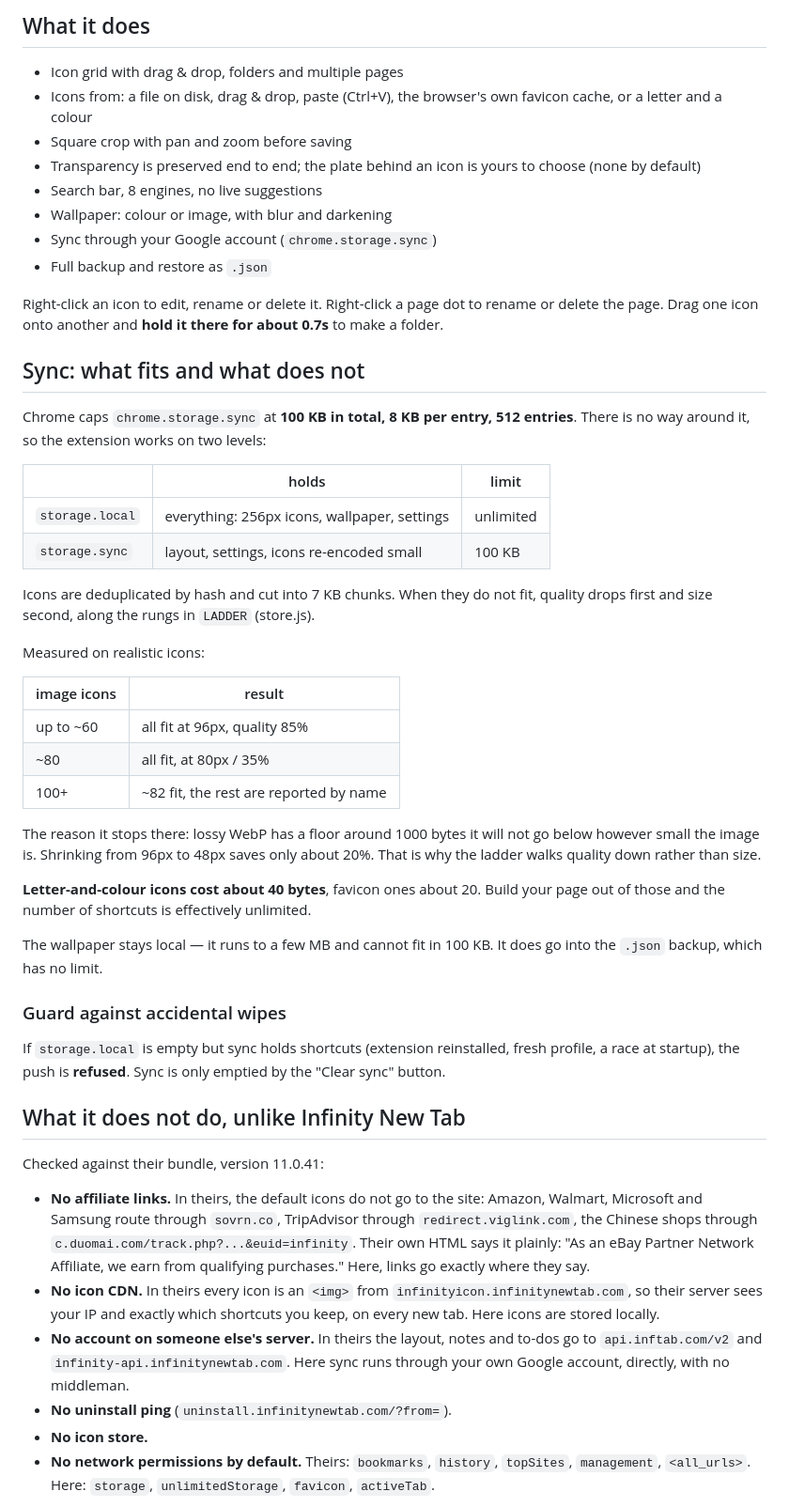
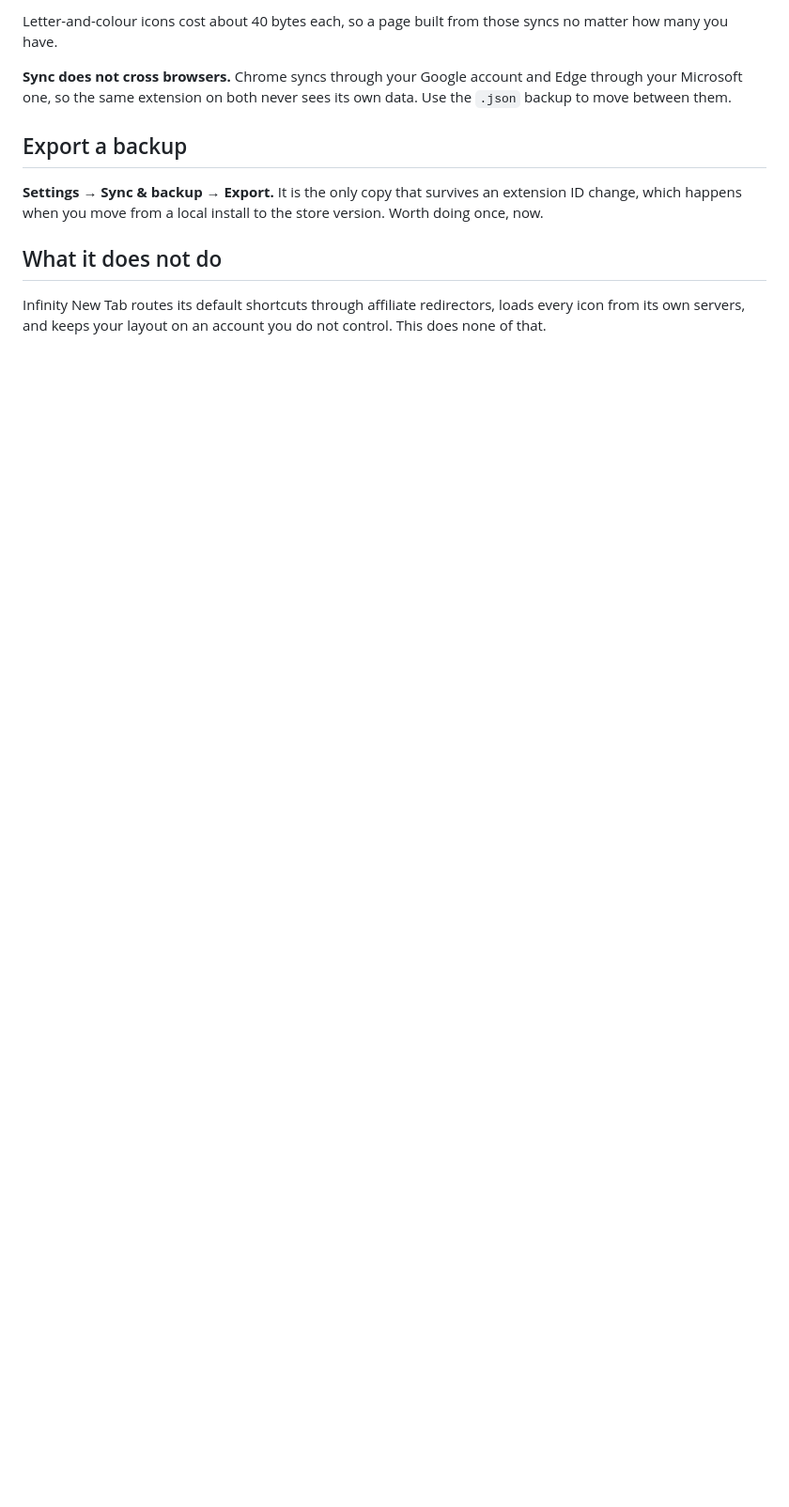
Before and after one commit to IzzIsHOr/IzzI-Speed-Dial-Extension-for-Chrome, a Markdown page: README.md, the part around one of its changes. Shown at 94% size. Drawn GitHub-style; blank space fills up the shorter version.

Commit message:
Shorten the README, and add a coffee link

```diff
--- a/README.md
+++ b/README.md
@@ -97,77 +61,20 @@ and the whole set fit in sync at full quality using 59 KB.
 
-## What it does
+Letter-and-colour icons cost about 40 bytes each, so a page built from those
+syncs no matter how many you have.
 
-- Icon grid with drag & drop, folders and multiple pages
-- Icons from: a file on disk, drag & drop, paste (Ctrl+V), the browser's own
-  favicon cache, or a letter and a colour
-- Square crop with pan and zoom before saving
-- Transparency is preserved end to end; the plate behind an icon is yours to
-  choose (none by default)
-- Search bar, 8 engines, no live suggestions
-- Wallpaper: colour or image, with blur and darkening
-- Sync through your Google account (`chrome.storage.sync`)
-- Full backup and restore as `.json`
+**Sync does not cross browsers.** Chrome syncs through your Google account and
+Edge through your Microsoft one, so the same extension on both never sees its
+own data. Use the `.json` backup to move between them.
 
-Right-click an icon to edit, rename or delete it. Right-click a page dot to
-rename or delete the page. Drag one icon onto another and **hold it there for
-about 0.7s** to make a folder.
+## Export a backup
 
-## Sync: what fits and what does not
+**Settings → Sync & backup → Export.** It is the only copy that survives an
+extension ID change, which happens when you move from a local install to the
+store version. Worth doing once, now.
 
-Chrome caps `chrome.storage.sync` at **100 KB in total, 8 KB per entry, 512
-entries**. There is no way around it, so the extension works on two levels:
+## What it does not do
 
-| | holds | limit |
-|---|---|---|
-| `storage.local` | everything: 256px icons, wallpaper, settings | unlimited |
-| `storage.sync` | layout, settings, icons re-encoded small | 100 KB |
+Infinity New Tab routes its default shortcuts through affiliate redirectors,
+loads every icon from its own servers, and keeps your layout on an account you
+do not control. This does none of that.
 
-Icons are deduplicated by hash and cut into 7 KB chunks. When they do not fit,
-quality drops first and size second, along the rungs in `LADDER` (store.js).
-
-Measured on realistic icons:
-
-| image icons | result |
-|---|---|
-| up to ~60 | all fit at 96px, quality 85% |
-| ~80 | all fit, at 80px / 35% |
-| 100+ | ~82 fit, the rest are reported by name |
-
-The reason it stops there: lossy WebP has a floor around 1000 bytes it will not
-go below however small the image is. Shrinking from 96px to 48px saves only
-about 20%. That is why the ladder walks quality down rather than size.
-
-**Letter-and-colour icons cost about 40 bytes**, favicon ones about 20. Build
-your page out of those and the number of shortcuts is effectively unlimited.
-
-The wallpaper stays local — it runs to a few MB and cannot fit in 100 KB. It
-does go into the `.json` backup, which has no limit.
-
-### Guard against accidental wipes
-
-If `storage.local` is empty but sync holds shortcuts (extension reinstalled,
-fresh profile, a race at startup), the push is **refused**. Sync is only
-emptied by the "Clear sync" button.
-
-## What it does not do, unlike Infinity New Tab
-
-Checked against their bundle, version 11.0.41:
-
-- **No affiliate links.** In theirs, the default icons do not go to the site:
-  Amazon, Walmart, Microsoft and Samsung route through `sovrn.co`, TripAdvisor
-  through `redirect.viglink.com`, the Chinese shops through
-  `c.duomai.com/track.php?...&euid=infinity`. Their own HTML says it plainly:
-  "As an eBay Partner Network Affiliate, we earn from qualifying purchases."
-  Here, links go exactly where they say.
-- **No icon CDN.** In theirs every icon is an `<img>` from
-  `infinityicon.infinitynewtab.com`, so their server sees your IP and exactly
-  which shortcuts you keep, on every new tab. Here icons are stored locally.
-- **No account on someone else's server.** In theirs the layout, notes and
-  to-dos go to `api.inftab.com/v2` and `infinity-api.infinitynewtab.com`. Here
-  sync runs through your own Google account, directly, with no middleman.
-- **No uninstall ping** (`uninstall.infinitynewtab.com/?from=`).
-- **No icon store.**
-- **No network permissions by default.** Theirs: `bookmarks`, `history`,
-  `topSites`, `management`, `<all_urls>`. Here: `storage`, `unlimitedStorage`,
-  `favicon`, `activeTab`.
-
```
Also changed, not shown: other parts of README.md (+49 -121 lines).
